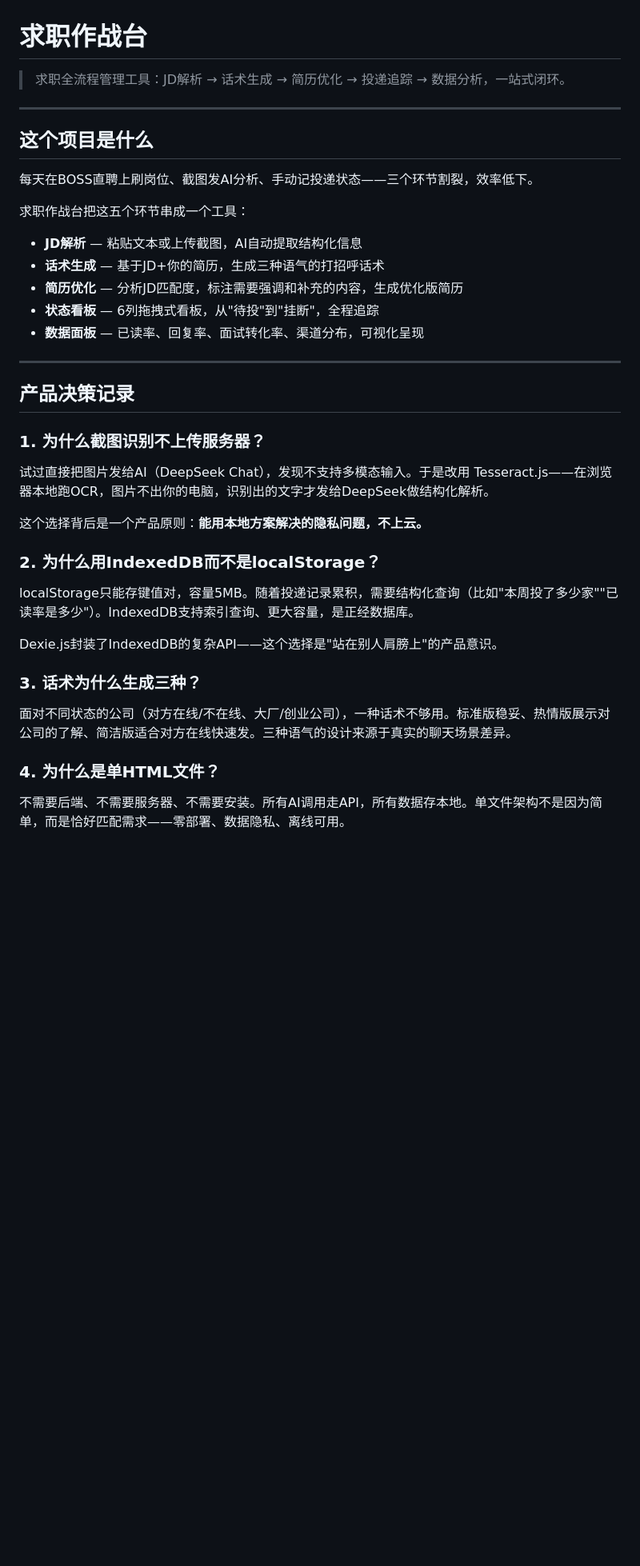
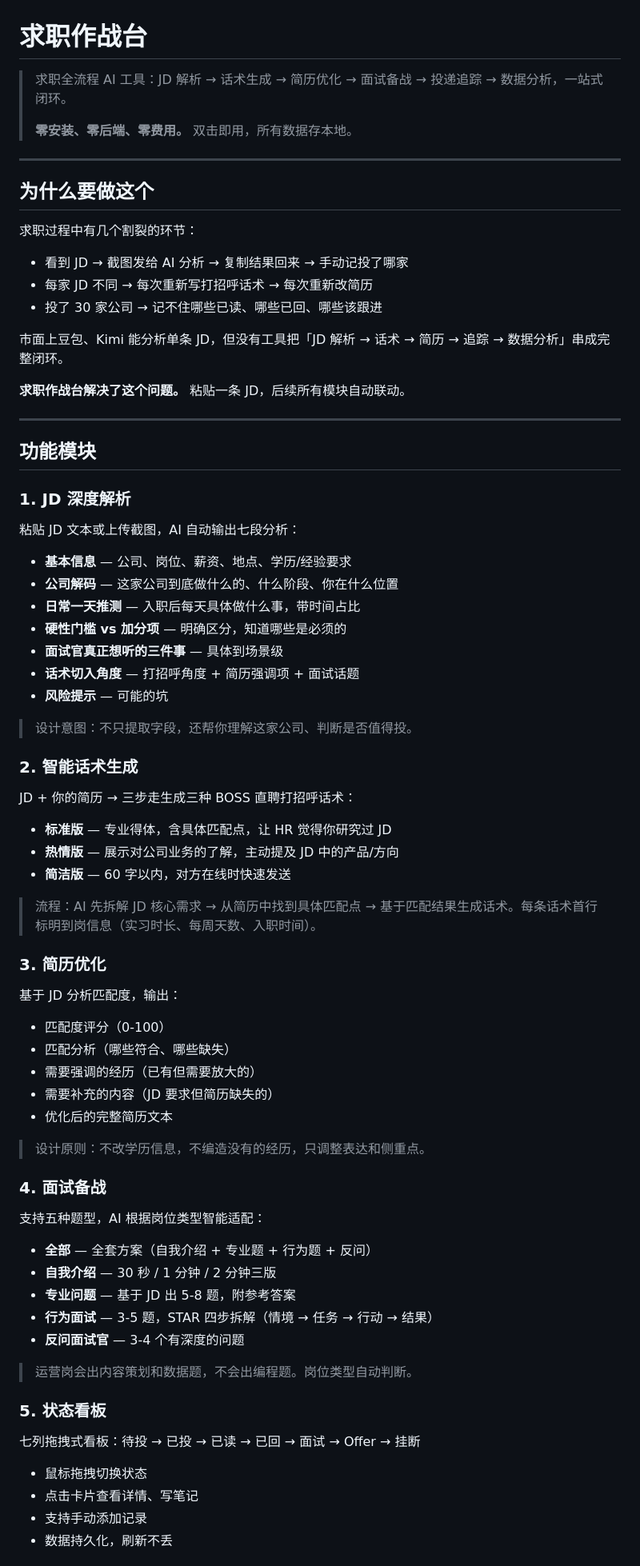
Before and after one commit to huangshiyou-123/qiuzhi-dashboard, a Markdown page: README.md, the part around one of its changes. Shown at 80% size. GitHub-like rendering; blank space fills up the shorter version.

```diff
--- a/README.md
+++ b/README.md
@@ -1,40 +1,81 @@
 # 求职作战台
 
-> 求职全流程管理工具：JD解析 → 话术生成 → 简历优化 → 投递追踪 → 数据分析，一站式闭环。
+> 求职全流程 AI 工具：JD 解析 → 话术生成 → 简历优化 → 面试备战 → 投递追踪 → 数据分析，一站式闭环。
+>
+> **零安装、零后端、零费用。** 双击即用，所有数据存本地。
 
 ---
 
-## 这个项目是什么
+## 为什么要做这个
 
-每天在BOSS直聘上刷岗位、截图发AI分析、手动记投递状态——三个环节割裂，效率低下。
+求职过程中有几个割裂的环节：
 
-求职作战台把这五个环节串成一个工具：
-- **JD解析** — 粘贴文本或上传截图，AI自动提取结构化信息
-- **话术生成** — 基于JD+你的简历，生成三种语气的打招呼话术
-- **简历优化** — 分析JD匹配度，标注需要强调和补充的内容，生成优化版简历
-- **状态看板** — 6列拖拽式看板，从"待投"到"挂断"，全程追踪
-- **数据面板** — 已读率、回复率、面试转化率、渠道分布，可视化呈现
+- 看到 JD → 截图发给 AI 分析 → 复制结果回来 → 手动记投了哪家
+- 每家 JD 不同 → 每次重新写打招呼话术 → 每次重新改简历
+- 投了 30 家公司 → 记不住哪些已读、哪些已回、哪些该跟进
+
+市面上豆包、Kimi 能分析单条 JD，但没有工具把「JD 解析 → 话术 → 简历 → 追踪 → 数据分析」串成完整闭环。
+
+**求职作战台解决了这个问题。** 粘贴一条 JD，后续所有模块自动联动。
 
 ---
 
-## 产品决策记录
+## 功能模块
 
-### 1. 为什么截图识别不上传服务器？
+### 1. JD 深度解析
 
-试过直接把图片发给AI（DeepSeek Chat），发现不支持多模态输入。于是改用 Tesseract.js——在浏览器本地跑OCR，图片不出你的电脑，识别出的文字才发给DeepSeek做结构化解析。
+粘贴 JD 文本或上传截图，AI 自动输出七段分析：
 
-这个选择背后是一个产品原则：**能用本地方案解决的隐私问题，不上云。**
+- **基本信息** — 公司、岗位、薪资、地点、学历/经验要求
+- **公司解码** — 这家公司到底做什么的、什么阶段、你在什么位置
+- **日常一天推测** — 入职后每天具体做什么事，带时间占比
+- **硬性门槛 vs 加分项** — 明确区分，知道哪些是必须的
+- **面试官真正想听的三件事** — 具体到场景级
+- **话术切入角度** — 打招呼角度 + 简历强调项 + 面试话题
+- **风险提示** — 可能的坑
 
-### 2. 为什么用IndexedDB而不是localStorage？
+> 设计意图：不只提取字段，还帮你理解这家公司、判断是否值得投。
 
-localStorage只能存键值对，容量5MB。随着投递记录累积，需要结构化查询（比如"本周投了多少家""已读率是多少"）。IndexedDB支持索引查询、更大容量，是正经数据库。
+### 2. 智能话术生成
 
-Dexie.js封装了IndexedDB的复杂API——这个选择是"站在别人肩膀上"的产品意识。
+JD + 你的简历 → 三步走生成三种 BOSS 直聘打招呼话术：
 
-### 3. 话术为什么生成三种？
+- **标准版** — 专业得体，含具体匹配点，让 HR 觉得你研究过 JD
+- **热情版** — 展示对公司业务的了解，主动提及 JD 中的产品/方向
+- **简洁版** — 60 字以内，对方在线时快速发送
 
-面对不同状态的公司（对方在线/不在线、大厂/创业公司），一种话术不够用。标准版稳妥、热情版展示对公司的了解、简洁版适合对方在线快速发。三种语气的设计来源于真实的聊天场景差异。
+> 流程：AI 先拆解 JD 核心需求 → 从简历中找到具体匹配点 → 基于匹配结果生成话术。每条话术首行标明到岗信息（实习时长、每周天数、入职时间）。
 
-### 4. 为什么是单HTML文件？
+### 3. 简历优化
 
-不需要后端、不需要服务器、不需要安装。所有AI调用走API，所有数据存本地。单文件架构不是因为简单，而是恰好匹配需求——零部署、数据隐私、离线可用。
+基于 JD 分析匹配度，输出：
+
+- 匹配度评分（0-100）
+- 匹配分析（哪些符合、哪些缺失）
+- 需要强调的经历（已有但需要放大的）
+- 需要补充的内容（JD 要求但简历缺失的）
+- 优化后的完整简历文本
+
+> 设计原则：不改学历信息，不编造没有的经历，只调整表达和侧重点。
+
+### 4. 面试备战
+
+支持五种题型，AI 根据岗位类型智能适配：
+
+- **全部** — 全套方案（自我介绍 + 专业题 + 行为题 + 反问）
+- **自我介绍** — 30 秒 / 1 分钟 / 2 分钟三版
+- **专业问题** — 基于 JD 出 5-8 题，附参考答案
+- **行为面试** — 3-5 题，STAR 四步拆解（情境 → 任务 → 行动 → 结果）
+- **反问面试官** — 3-4 个有深度的问题
+
+> 运营岗会出内容策划和数据题，不会出编程题。岗位类型自动判断。
+
+### 5. 状态看板
+
+七列拖拽式看板：待投 → 已投 → 已读 → 已回 → 面试 → Offer → 挂断
+
+- 鼠标拖拽切换状态
+- 点击卡片查看详情、写笔记
+- 支持手动添加记录
+- 数据持久化，刷新不丢
+
```
Also changed, not shown: other parts of README.md (+78 -36 lines).
